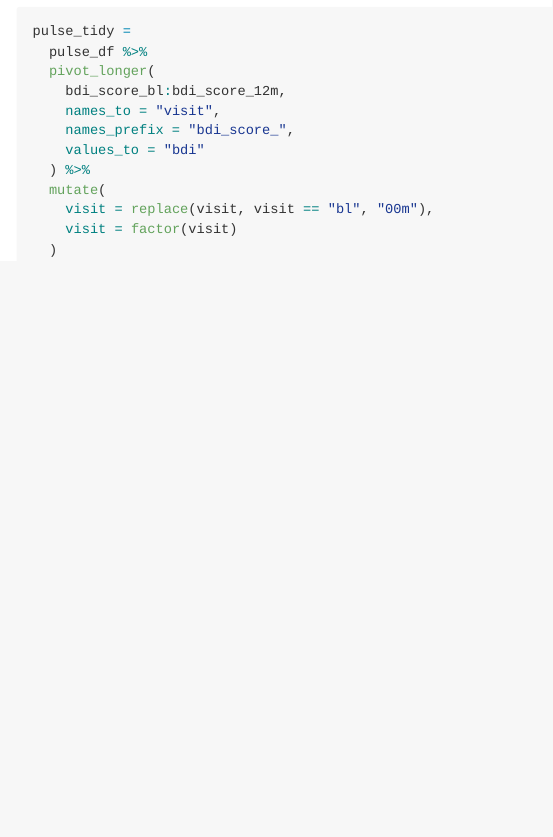
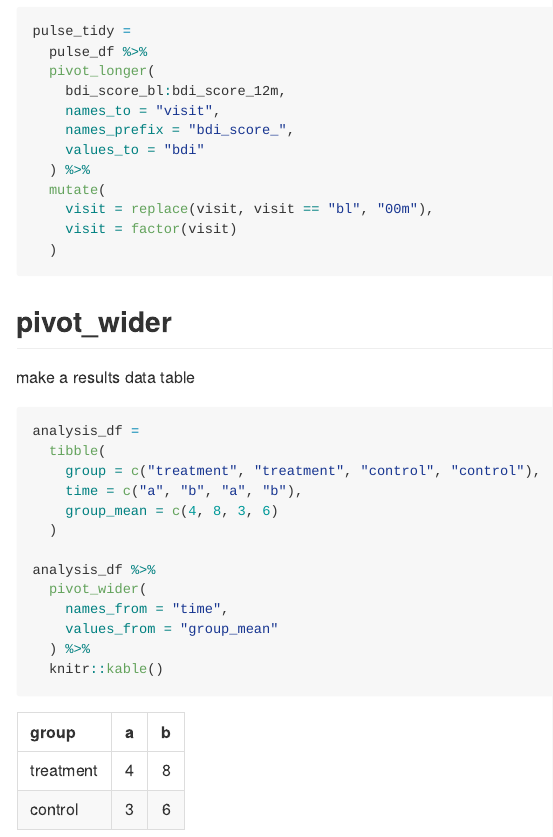
Before and after one commit to wq2161/data_wrangling_i, an R Markdown document (tidy_data.Rmd): the page in a window 1100 px wide, from 360 px down. The pictures show the output file tidy_data.md that the author committed with the source, drawn offline in the style of GitHub.

Commit message:
pivot_wider and knitr::kable

````diff
--- a/tidy_data.Rmd
+++ b/tidy_data.Rmd
@@ -34,6 +34,26 @@ pulse_tidy =
     visit = replace(visit, visit == "bl", "00m"),
     visit = factor(visit)
   )
+```
 
 
+## pivot_wider
+
+make a results data table
+
+```{r}
+analysis_df =
+  tibble(
+    group = c("treatment", "treatment", "control", "control"),
+    time = c("a", "b", "a", "b"),
+    group_mean = c(4, 8, 3, 6)
+  )
+
+analysis_df %>%
+  pivot_wider(
+    names_from = "time",
+    values_from = "group_mean"
+  ) %>%
+  knitr::kable()
+
 ```
````
Also changed, not shown: tidy_data.md.
